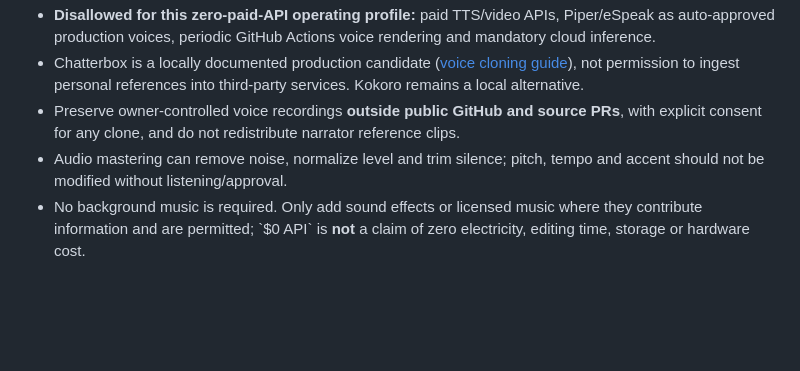
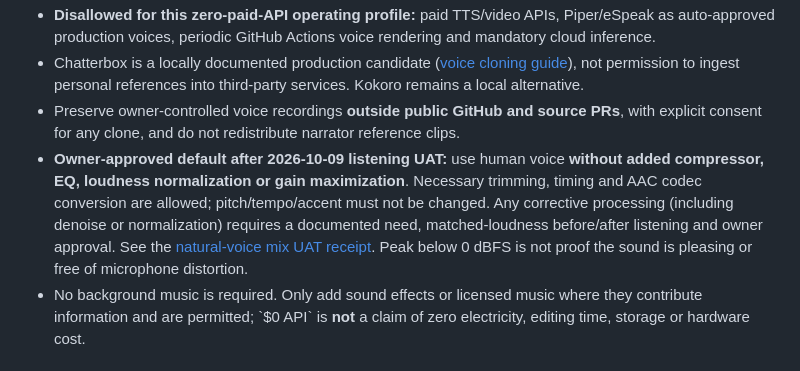
Before and after one commit to Em3rc0d/NINFA, a Markdown page: docs/contracts/DOES_IT_AUTOMATE_SHORTS_MOTION_V1.md, the part around the change. Drawn GitHub-style; blank space fills up the shorter version.

Commit message:
docs(contract): make owner-accepted no-DSP human voice the default

```diff
--- a/docs/contracts/DOES_IT_AUTOMATE_SHORTS_MOTION_V1.md
+++ b/docs/contracts/DOES_IT_AUTOMATE_SHORTS_MOTION_V1.md
@@ -27,7 +27,7 @@ This is a **design-direction contract** for NINFA’s English-language Shorts. I
 - **Disallowed for this zero-paid-API operating profile:** paid TTS/video APIs, Piper/eSpeak as auto-approved production voices, periodic GitHub Actions voice rendering and mandatory cloud inference.
 - Chatterbox is a locally documented production candidate ([voice cloning guide](../VOICE_CLONE_CHATTERBOX.md)), not permission to ingest personal references into third-party services. Kokoro remains a local alternative.
 - Preserve owner-controlled voice recordings **outside public GitHub and source PRs**, with explicit consent for any clone, and do not redistribute narrator reference clips.
-- Audio mastering can remove noise, normalize level and trim silence; pitch, tempo and accent should not be modified without listening/approval.
+- **Owner-approved default after 2026-10-09 listening UAT:** use human voice **without added compressor, EQ, loudness normalization or gain maximization**. Necessary trimming, timing and AAC codec conversion are allowed; pitch/tempo/accent must not be changed. Any corrective processing (including denoise or normalization) requires a documented need, matched-loudness before/after listening and owner approval. See the [natural-voice mix UAT receipt](decisions/NATURAL_VOICE_MIX_UAT_2026-10-09.md). Peak below 0 dBFS is not proof the sound is pleasing or free of microphone distortion.
 - No background music is required. Only add sound effects or licensed music where they contribute information and are permitted; \`$0 API\` is **not** a claim of zero electricity, editing time, storage or hardware cost.
 
 ## 3. Content and evidence rules
```
